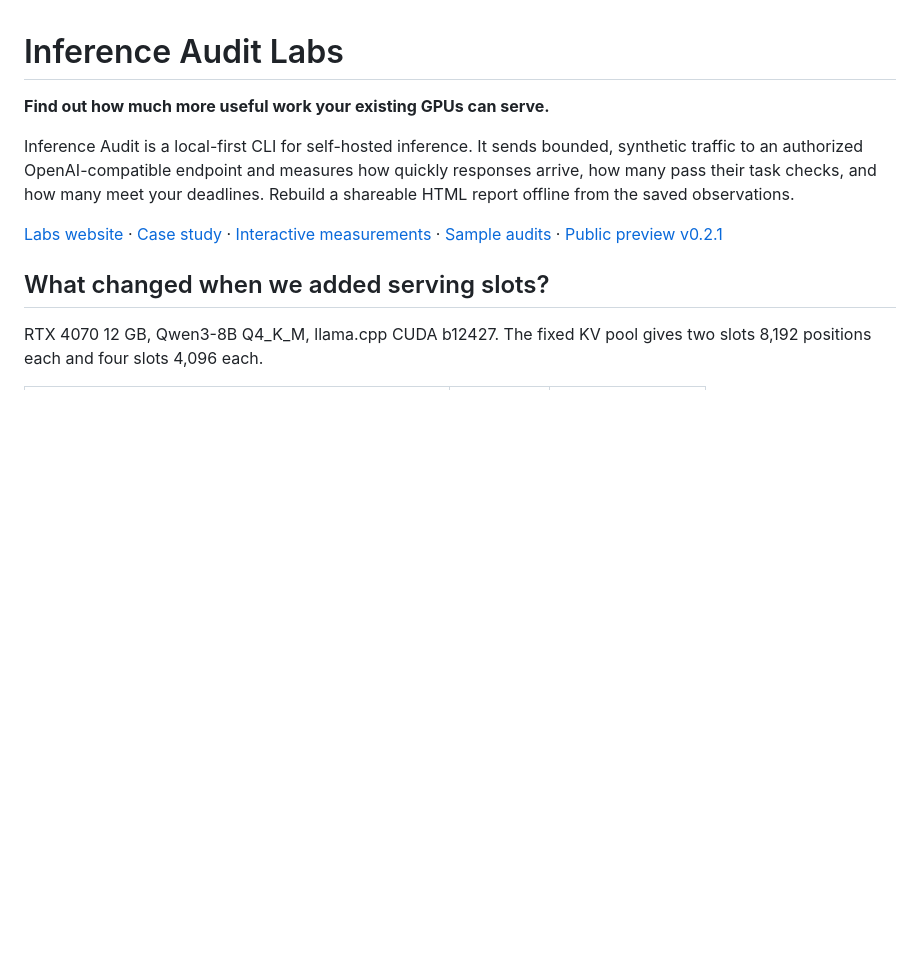
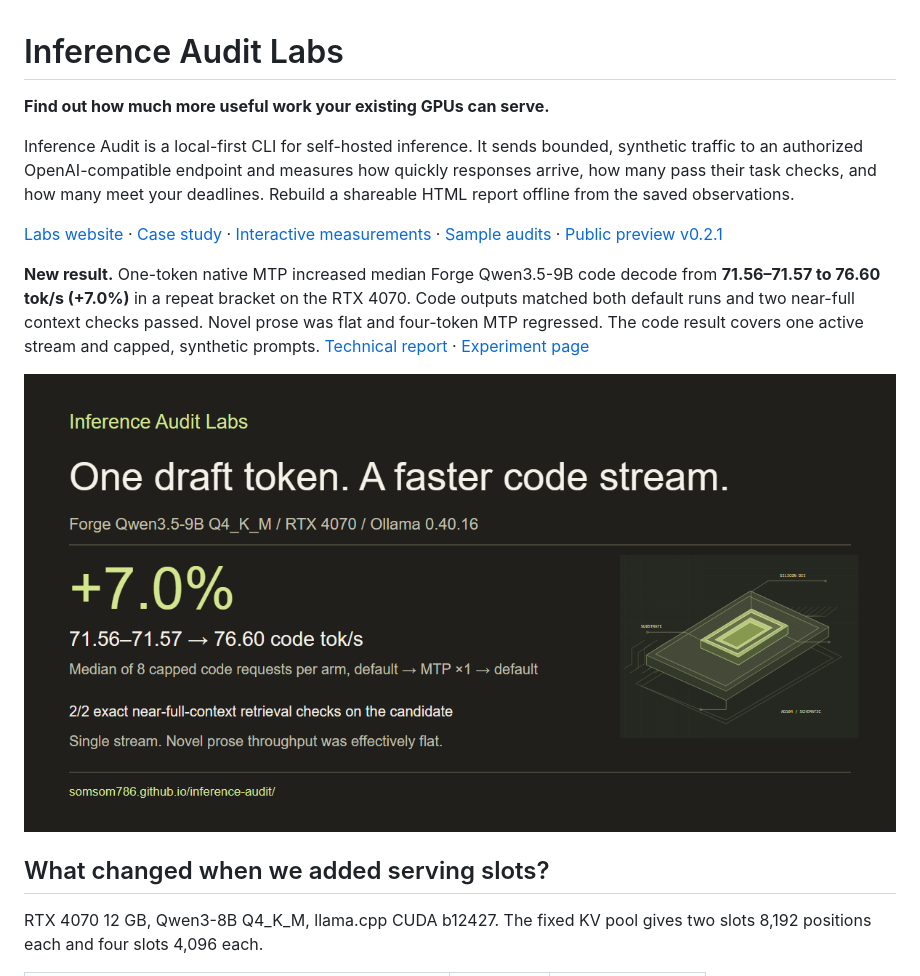
Before and after one commit to somsom786/inference-audit, a Markdown page: README.md, the part around one of its changes. GitHub-like rendering; pictures changed too: public/assets/forge-mtp-social.png (added); blank space fills up the shorter version.

Commit message:
Publish repeated Forge Qwen3.5 native MTP measurements

```diff
--- a/README.md
+++ b/README.md
@@ -5,6 +5,10 @@
 Inference Audit is a local-first CLI for self-hosted inference. It sends bounded, synthetic traffic to an authorized OpenAI-compatible endpoint and measures how quickly responses arrive, how many pass their task checks, and how many meet your deadlines. Rebuild a shareable HTML report offline from the saved observations.
 
 [Labs website](https://somsom786.github.io/inference-audit/) · [Case study](https://somsom786.github.io/inference-audit/labs-case-study.html) · [Interactive measurements](https://somsom786.github.io/inference-audit/case-study.html) · [Sample audits](https://somsom786.github.io/inference-audit/samples.html) · [Public preview v0.2.1](https://github.com/somsom786/inference-audit/releases/tag/v0.2.1)
+
+**New result.** One-token native MTP increased median Forge Qwen3.5-9B code decode from **71.56–71.57 to 76.60 tok/s (+7.0%)** in a repeat bracket on the RTX 4070. Code outputs matched both default runs and two near-full context checks passed. Novel prose was flat and four-token MTP regressed. The code result covers one active stream and capped, synthetic prompts. [Technical report](docs/case-study/FORGE_MTP.md) · [Experiment page](https://somsom786.github.io/inference-audit/forge-mtp.html)
+
+[![Forge Qwen3.5-9B code decode improved from 71.56–71.57 to 76.60 tok/s with one draft token](public/assets/forge-mtp-social.png)](https://somsom786.github.io/inference-audit/forge-mtp.html)
 
 ## What changed when we added serving slots?
 
```
Also changed, not shown: other parts of README.md (+0 -1 lines), docs/case-study/FORGE_MTP.md (added, +29 -0 lines), docs/case-study/LABS_TECHNICAL_REPORT.md (+1 -1 lines), docs/publication/CLAIMS_LEDGER.md (+6 -0 lines), 10 other files.
